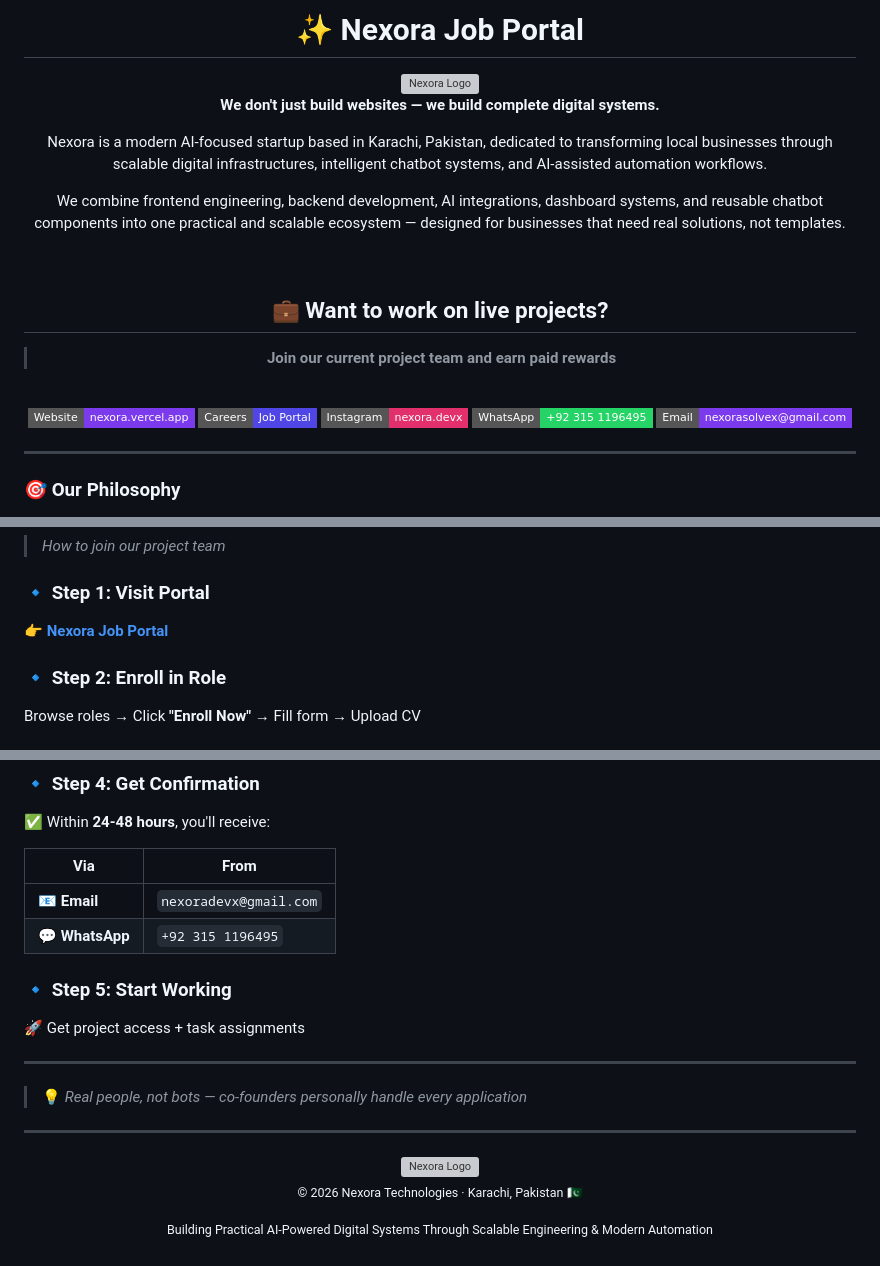
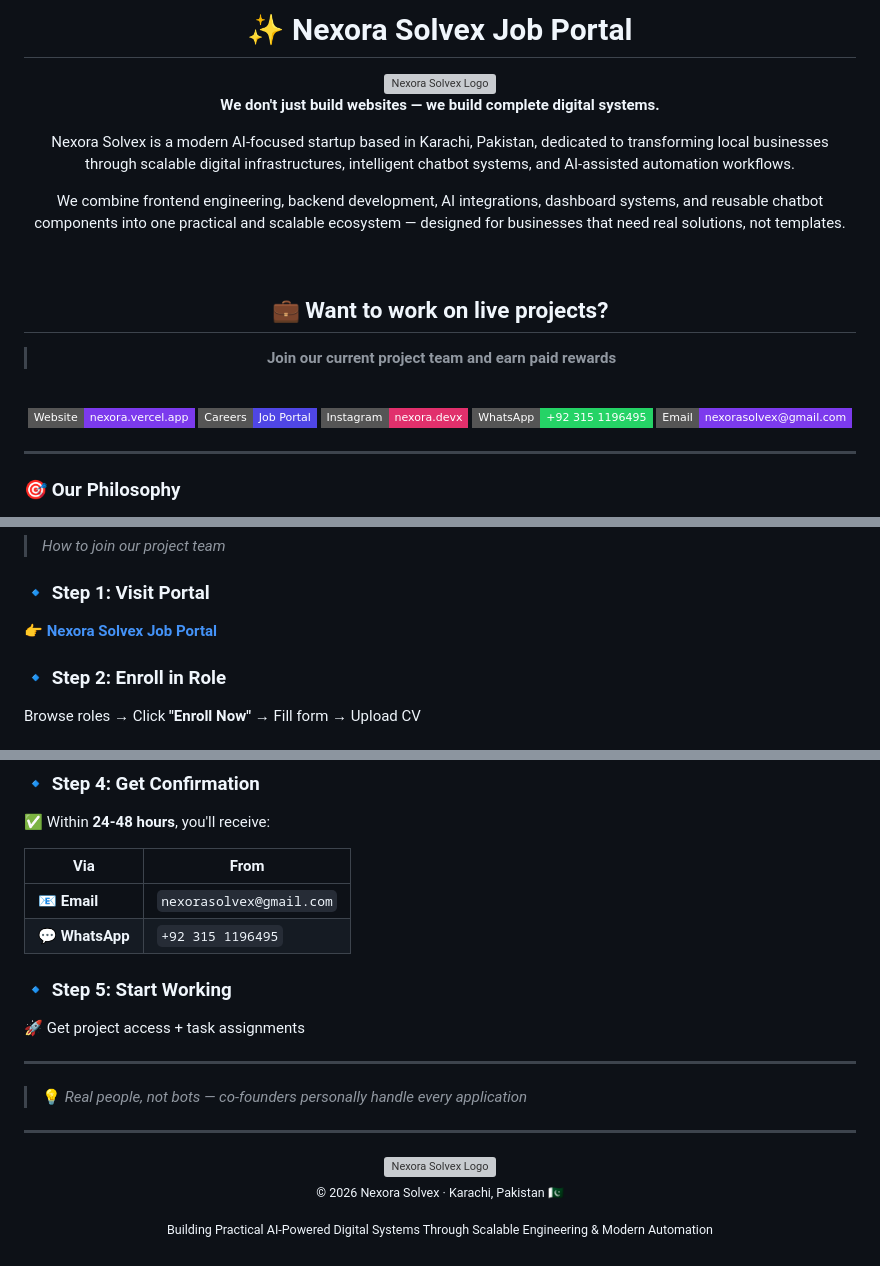
Before and after one commit to muhammadirtizakhan/Nexora-Job-Portal, a Markdown page: README.md, 3 parts joined by grey strips. Drawn GitHub-style; badges without logos; grey boxes are pictures that could not be loaded.

```diff
--- a/README.md
+++ b/README.md
@@ -1,14 +1,14 @@
 <div align="center">
 
-# ✨ Nexora Job Portal
+# ✨ Nexora Solvex Job Portal
 
-<img src="https://res.cloudinary.com/djaonuvzx/image/upload/v1790244415/ChatGPT_Image_Sep_24_2026_03_06_36_PM_qgkrhw.png" alt="Nexora Logo" width="160"/>
+<img src="https://res.cloudinary.com/djaonuvzx/image/upload/v1790244415/ChatGPT_Image_Sep_24_2026_03_06_36_PM_qgkrhw.png" alt="Nexora Solvex Logo" width="160"/>
 
 <br/>
 
 **We don't just build websites — we build complete digital systems.**
 
-Nexora is a modern AI-focused startup based in Karachi, Pakistan, dedicated to transforming local businesses through scalable digital infrastructures, intelligent chatbot systems, and AI-assisted automation workflows.
+Nexora Solvex is a modern AI-focused startup based in Karachi, Pakistan, dedicated to transforming local businesses through scalable digital infrastructures, intelligent chatbot systems, and AI-assisted automation workflows.
 
 We combine frontend engineering, backend development, AI integrations, dashboard systems, and reusable chatbot components into one practical and scalable ecosystem — designed for businesses that need real solutions, not templates.
 
@@ -56,7 +56,7 @@ Rather than following unnecessary complexity, we prioritize:
 > *How to join our project team*
 
 ### 🔹 Step 1: Visit Portal
-👉 **[Nexora Job Portal](https://nexora-job-portal.vercel.app)**
+👉 **[Nexora Solvex Job Portal](https://nexora-job-portal.vercel.app)**
 
 ### 🔹 Step 2: Enroll in Role
 Browse roles → Click **"Enroll Now"** → Fill form → Upload CV
@@ -76,7 +76,7 @@ Your application is reviewed by:
 
 | Via | From |
 |-----|------|
-| 📧 **Email** | `nexoradevx@gmail.com` |
+| 📧 **Email** | `nexorasolvex@gmail.com` |
 | 💬 **WhatsApp** | `+92 315 1196495` |
 
 ### 🔹 Step 5: Start Working
@@ -92,11 +92,11 @@ Your application is reviewed by:
 
 <div align="center">
 
-<img src="https://res.cloudinary.com/djaonuvzx/image/upload/v1790244415/ChatGPT_Image_Sep_24_2026_03_06_36_PM_qgkrhw.png" alt="Nexora Logo" width="100"/>
+<img src="https://res.cloudinary.com/djaonuvzx/image/upload/v1790244415/ChatGPT_Image_Sep_24_2026_03_06_36_PM_qgkrhw.png" alt="Nexora Solvex Logo" width="100"/>
 
 <br/>
 
-<sub>© 2026 Nexora Technologies · Karachi, Pakistan 🇵🇰</sub>
+<sub>© 2026 Nexora Solvex · Karachi, Pakistan 🇵🇰</sub>
 
 <sub>Building Practical AI-Powered Digital Systems Through Scalable Engineering & Modern Automation</sub>
 
```
Also changed, not shown: other parts of README.md (+1 -1 lines).
